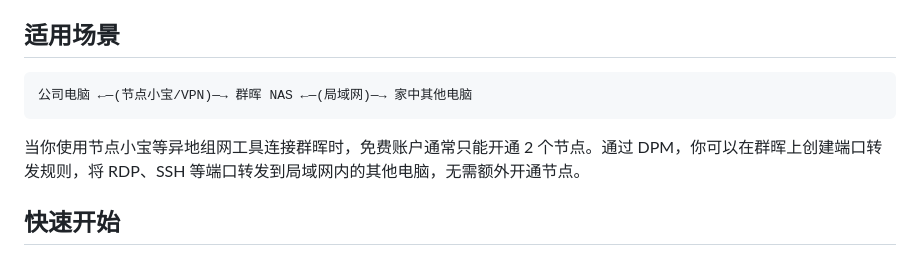
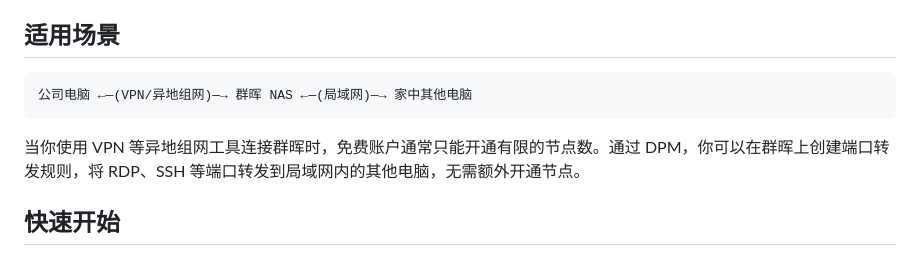
Before and after one commit to bbv52021/docker-port-manager, a Markdown page: README.md, the part around the change. Drawn GitHub-style.

Commit message:
Remove brand name references from README

````diff
--- a/README.md
+++ b/README.md
@@ -14,10 +14,10 @@
 ## 适用场景
 
 ```
-公司电脑 ←—(节点小宝/VPN)—→ 群晖 NAS ←—(局域网)—→ 家中其他电脑
+公司电脑 ←—(VPN/异地组网)—→ 群晖 NAS ←—(局域网)—→ 家中其他电脑
 ```
 
-当你使用节点小宝等异地组网工具连接群晖时，免费账户通常只能开通 2 个节点。通过 DPM，你可以在群晖上创建端口转发规则，将 RDP、SSH 等端口转发到局域网内的其他电脑，无需额外开通节点。
+当你使用 VPN 等异地组网工具连接群晖时，免费账户通常只能开通有限的节点数。通过 DPM，你可以在群晖上创建端口转发规则，将 RDP、SSH 等端口转发到局域网内的其他电脑，无需额外开通节点。
 
 ## 快速开始
 
````
